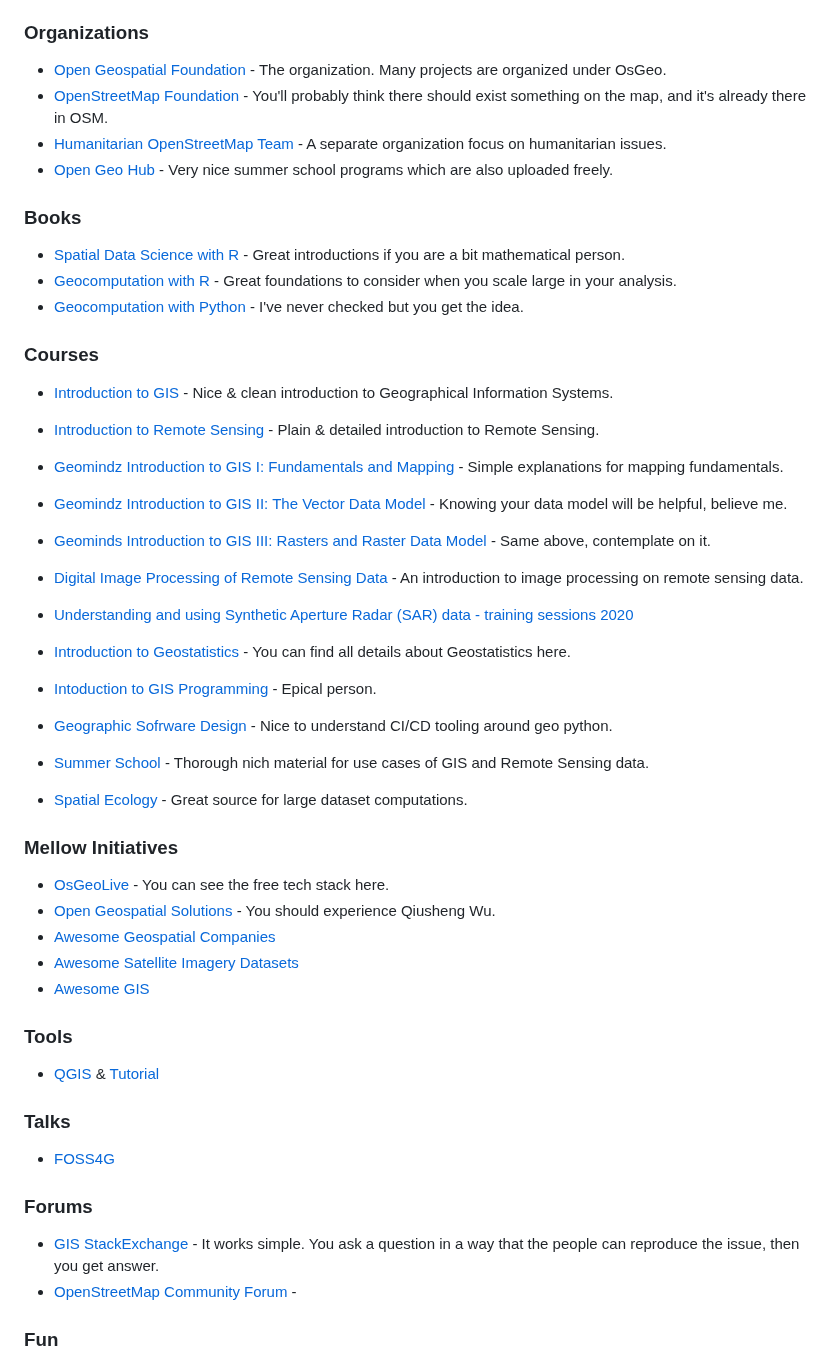
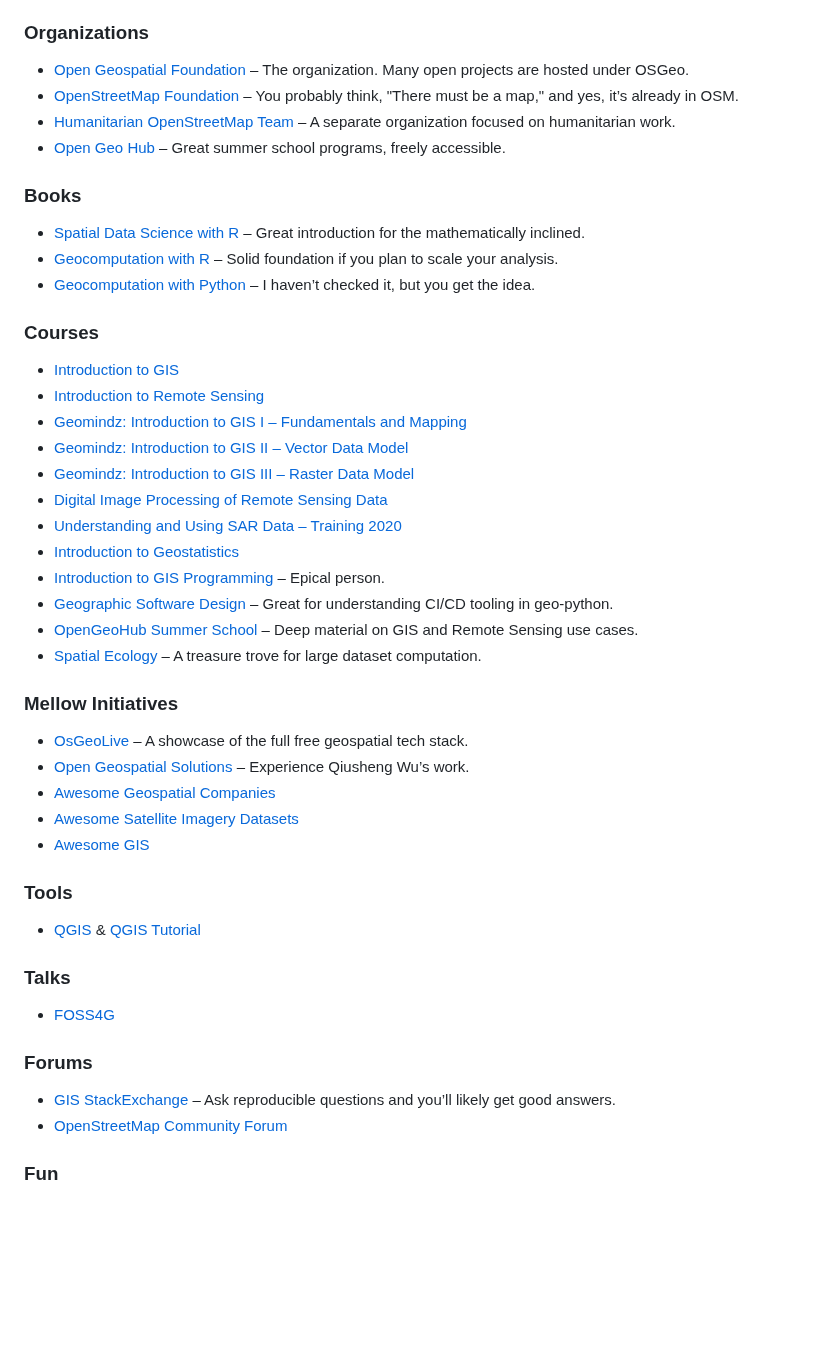
Before and after one commit to bkavlak/layperson-into-geospatial, a Markdown page: README.md, the part around one of its changes. Rendered like a GitHub page; blank space fills up the shorter version.

```diff
--- a/README.md
+++ b/README.md
@@ -45,53 +50,58 @@ You may find these useful to scan. If you point these things to GPT models, it m
 
 ### Organizations
 
-- [Open Geospatial Foundation](https://www.osgeo.org/) - The organization. Many projects are organized under OsGeo.
-- [OpenStreetMap Foundation](https://osmfoundation.org/) - You'll probably think there should exist something on the map, and it's already there in OSM.
-- [Humanitarian OpenStreetMap Team](https://www.hotosm.org/) - A separate organization focus on humanitarian issues.
-- [Open Geo Hub](https://opengeohub.org/) - Very nice summer school programs which are also uploaded freely.
+- [Open Geospatial Foundation](https://www.osgeo.org/) – The organization. Many open projects are hosted under OSGeo.
+- [OpenStreetMap Foundation](https://osmfoundation.org/) – You probably think, "There must be a map," and yes, it’s already in OSM.
+- [Humanitarian OpenStreetMap Team](https://www.hotosm.org/) – A separate organization focused on humanitarian work.
+- [Open Geo Hub](https://opengeohub.org/) – Great summer school programs, freely accessible.
+
 
 ### Books
-- [Spatial Data Science with R](https://r-spatial.org/book/) - Great introductions if you are a bit mathematical person.
-- [Geocomputation with R](https://r.geocompx.org/) - Great foundations to consider when you scale large in your analysis.
-- [Geocomputation with Python](https://py.geocompx.org/) - I've never checked but you get the idea.
 
+- [Spatial Data Science with R](https://r-spatial.org/book/) – Great introduction for the mathematically inclined.
+- [Geocomputation with R](https://r.geocompx.org/) – Solid foundation if you plan to scale your analysis.
+- [Geocomputation with Python](https://py.geocompx.org/) – I haven’t checked it, but you get the idea.
 
 ### Courses
 
-- [Introduction to GIS](https://www.youtube.com/watch?v=vJAQHA5XQWI&list=PL3MO67NH2XxLAFn3jc7gOhXLD9YFx-oew&ab_channel=IntroductiontoGeographicInformationSystems) - Nice & clean introduction to Geographical Information Systems.
-- [Introduction to Remote Sensing](https://www.youtube.com/watch?v=YU9XphJqi6k&list=PLnts6bz5xbzEjSVZP40SUiWxOu0IFNp9c&ab_channel=IntroductiontoRemoteSensing) - Plain & detailed introduction to Remote Sensing.
-- [Geomindz Introduction to GIS I: Fundamentals and Mapping](https://www.youtube.com/playlist?list=PLRNNjIk9ArApK4TbmNJQlAsG__VExyRDU) - Simple explanations for mapping fundamentals.
-- [Geomindz Introduction to GIS II: The Vector Data Model](https://www.youtube.com/playlist?list=PLRNNjIk9ArAp9SROuOCR1Q7770rJjwfls) - Knowing your data model will be helpful, believe me.
-- [Geominds Introduction to GIS III: Rasters and Raster Data Model](https://www.youtube.com/playlist?list=PLRNNjIk9ArArvHs7TfXwiKYebXCuCqcgO) - Same above, contemplate on it.
-- [Digital Image Processing of Remote Sensing Data](https://www.youtube.com/channel/UCXeSBadYoHXWD94zNd5TyMQ/videos) - An introduction to image processing on remote sensing data.
-- [Understanding and using Synthetic Aperture Radar (SAR) data - training sessions 2020](https://hub.jncc.gov.uk/assets/ceffe68b-4f06-4469-aa70-1dc9281c3b1f)
-- [Introduction to Geostatistics](https://www.youtube.com/watch?v=pxckixOlguA&list=PLG19vXLQHvSB-D4XKYieEku9GQMQyAzjJ&ab_channel=GeostatsGuyLectures) - You can find all details about Geostatistics here.
+- [Introduction to GIS](https://www.youtube.com/watch?v=vJAQHA5XQWI&list=PL3MO67NH2XxLAFn3jc7gOhXLD9YFx-oew)
+- [Introduction to Remote Sensing](https://www.youtube.com/watch?v=YU9XphJqi6k&list=PLnts6bz5xbzEjSVZP40SUiWxOu0IFNp9c)
+- [Geomindz: Introduction to GIS I – Fundamentals and Mapping](https://www.youtube.com/playlist?list=PLRNNjIk9ArApK4TbmNJQlAsG__VExyRDU)
+- [Geomindz: Introduction to GIS II – Vector Data Model](https://www.youtube.com/playlist?list=PLRNNjIk9ArAp9SROuOCR1Q7770rJjwfls)
+- [Geomindz: Introduction to GIS III – Raster Data Model](https://www.youtube.com/playlist?list=PLRNNjIk9ArArvHs7TfXwiKYebXCuCqcgO)
+- [Digital Image Processing of Remote Sensing Data](https://www.youtube.com/channel/UCXeSBadYoHXWD94zNd5TyMQ/videos)
+- [Understanding and Using SAR Data – Training 2020](https://hub.jncc.gov.uk/assets/ceffe68b-4f06-4469-aa70-1dc9281c3b1f)
+- [Introduction to Geostatistics](https://www.youtube.com/watch?v=pxckixOlguA&list=PLG19vXLQHvSB-D4XKYieEku9GQMQyAzjJ)
+- [Introduction to GIS Programming](https://www.youtube.com/playlist?list=PLAxJ4-o7ZoPfb18kNe2luWX9xKg1233i9) – Epical person.
+- [Geographic Software Design](https://www.youtube.com/playlist?list=PLAxJ4-o7ZoPePd9h8xT_Kc38UP_9GHdbk) – Great for understanding CI/CD tooling in geo-python.
+- [OpenGeoHub Summer School](https://www.youtube.com/c/OpenGeoHubFoundation/playlists) – Deep material on GIS and Remote Sensing use cases.
+- [Spatial Ecology](https://spatial-ecology.net/docs/build/html/index.html) – A treasure trove for large dataset computation.
 
-- [Intoduction to GIS Programming](https://www.youtube.com/playlist?list=PLAxJ4-o7ZoPfb18kNe2luWX9xKg1233i9) - Epical person.
-- [Geographic Sofrware Design](https://www.youtube.com/playlist?list=PLAxJ4-o7ZoPePd9h8xT_Kc38UP_9GHdbk) - Nice to understand CI/CD tooling around geo python.
-- [Summer School](https://www.youtube.com/c/OpenGeoHubFoundation/playlists) - Thorough nich material for use cases of GIS and Remote Sensing data.
-- [Spatial Ecology](https://spatial-ecology.net/docs/build/html/index.html) - Great source for large dataset computations.
 
 ### Mellow Initiatives
 
-- [OsGeoLive](https://live.osgeo.org/en/index.html) - You can see the free tech stack here.
-- [Open Geospatial Solutions](https://github.com/opengeos) - You should experience Qiusheng Wu.
+- [OsGeoLive](https://live.osgeo.org/en/index.html) – A showcase of the full free geospatial tech stack.
+- [Open Geospatial Solutions](https://github.com/opengeos) – Experience Qiusheng Wu’s work.
 - [Awesome Geospatial Companies](https://github.com/chrieke/awesome-geospatial-companies)
 - [Awesome Satellite Imagery Datasets](https://github.com/chrieke/awesome-satellite-imagery-datasets)
 - [Awesome GIS](https://github.com/sshuair/awesome-gis)
 
+
 ### Tools
 
-- [QGIS](qgis.org) & [Tutorial](https://www.youtube.com/playlist?list=PLNBeueOmuY163iwu4VpZdjqqdU1HkRTP_)
+- [QGIS](https://qgis.org) & [QGIS Tutorial](https://www.youtube.com/playlist?list=PLNBeueOmuY163iwu4VpZdjqqdU1HkRTP_)
+
 
 ### Talks
 
 - [FOSS4G](https://www.youtube.com/@FOSS4G/playlists)
 
+
 ### Forums
 
-- [GIS StackExchange](https://gis.stackexchange.com/) - It works simple. You ask a question in a way that the people can reproduce the issue, then you get answer.
-- [OpenStreetMap Community Forum](https://community.openstreetmap.org/) -
+- [GIS StackExchange](https://gis.stackexchange.com/) – Ask reproducible questions and you’ll likely get good answers.
+- [OpenStreetMap Community Forum](https://community.openstreetmap.org/)
+
 
 ### Fun
 
```
Also changed, not shown: other parts of README.md (+31 -27 lines).
